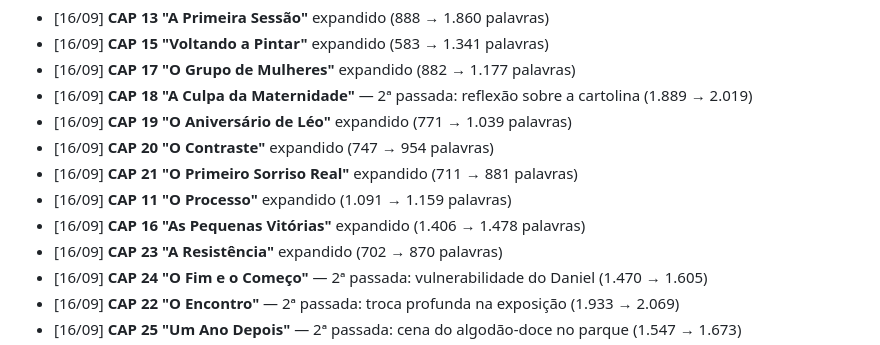
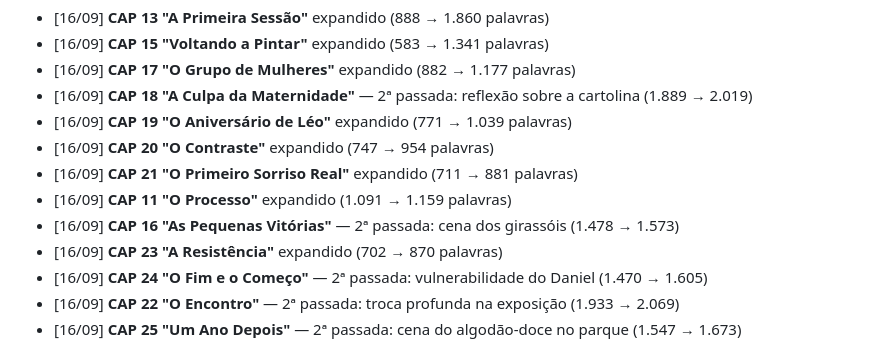
Before and after one commit to maykonlong/book, a Markdown page: 04-MATERIAL_APOIO/PROGRESSO.md, the part around the change. Rendered like a GitHub page.

```diff
--- a/04-MATERIAL_APOIO/PROGRESSO.md
+++ b/04-MATERIAL_APOIO/PROGRESSO.md
@@ -74,7 +74,7 @@
 - [16/09] **CAP 20 "O Contraste"** expandido (747 → 954 palavras)
 - [16/09] **CAP 21 "O Primeiro Sorriso Real"** expandido (711 → 881 palavras)
 - [16/09] **CAP 11 "O Processo"** expandido (1.091 → 1.159 palavras)
-- [16/09] **CAP 16 "As Pequenas Vitórias"** expandido (1.406 → 1.478 palavras)
+- [16/09] **CAP 16 "As Pequenas Vitórias"** — 2ª passada: cena dos girassóis (1.478 → 1.573)
 - [16/09] **CAP 23 "A Resistência"** expandido (702 → 870 palavras)
 - [16/09] **CAP 24 "O Fim e o Começo"** — 2ª passada: vulnerabilidade do Daniel (1.470 → 1.605)
 - [16/09] **CAP 22 "O Encontro"** — 2ª passada: troca profunda na exposição (1.933 → 2.069)
```
Also changed, not shown: 00-PLANEJAMENTO/PLANO_EXPANSAO_80K.md (+1 -1 lines), 03-MANUSCRITO/CAP_16_AS_PEQUENAS_VITORIAS.md (+13 -0 lines).
